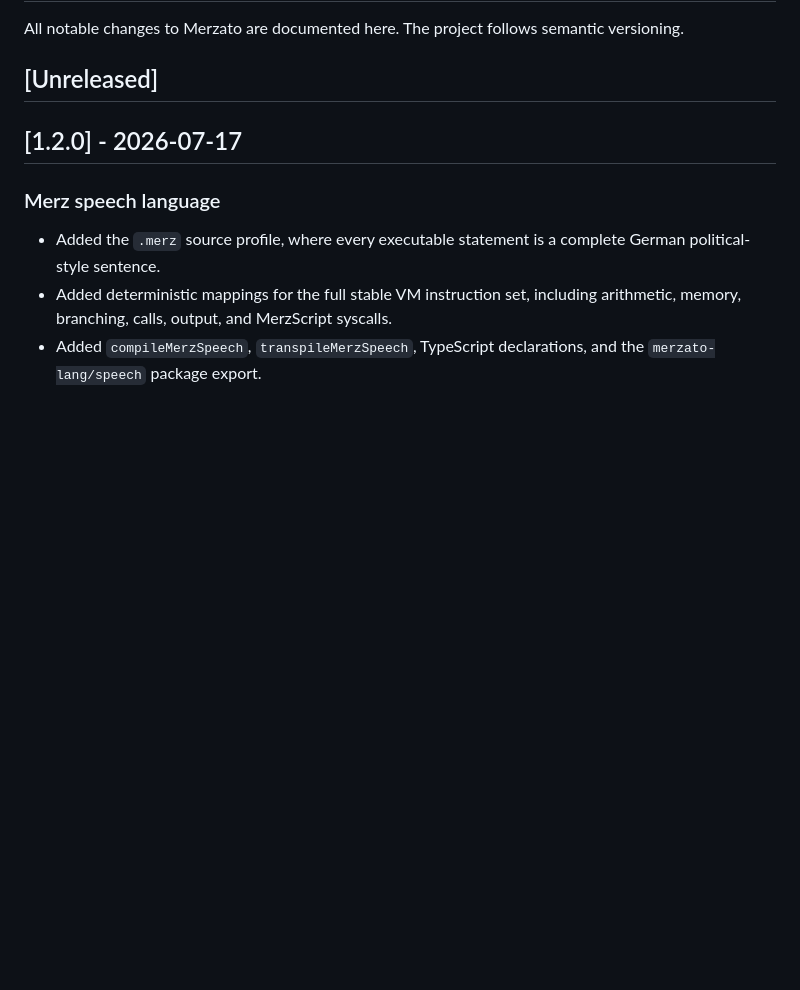
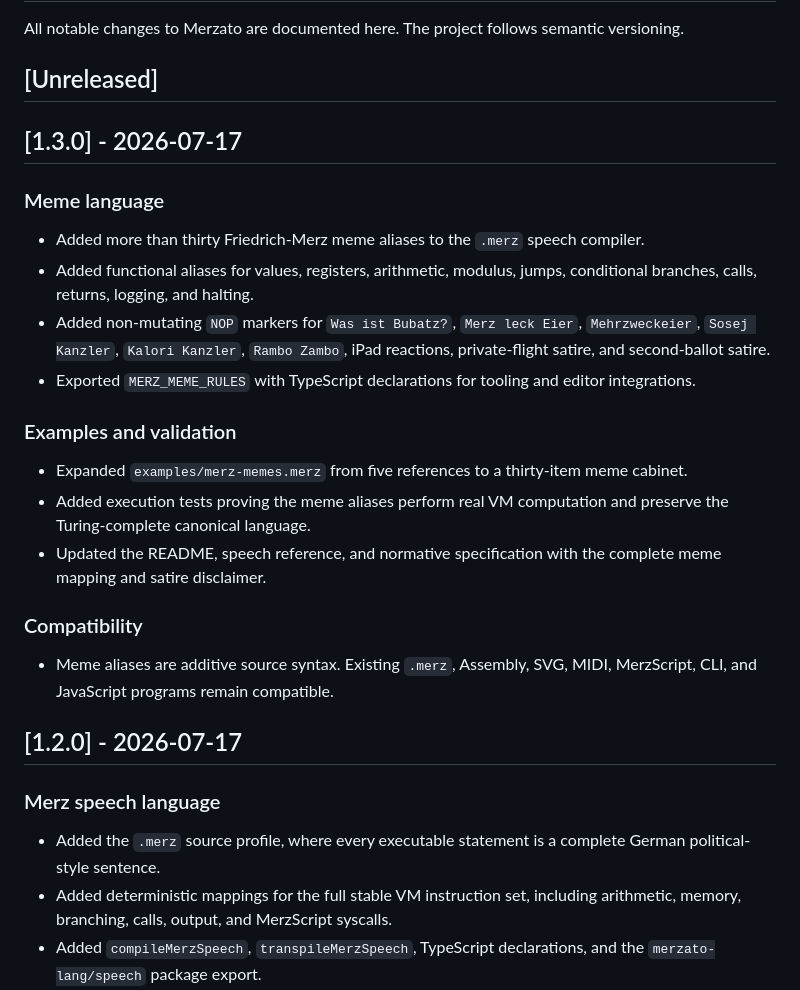
Before and after one commit to Pepitodrop/merzato-lang, a Markdown page: CHANGELOG.md, the part around the change. Rendered like a GitHub page; blank space fills up the shorter version.

Commit message:
Document Merzato 1.3 meme language

```diff
--- a/CHANGELOG.md
+++ b/CHANGELOG.md
@@ -3,6 +3,25 @@
 All notable changes to Merzato are documented here. The project follows semantic versioning.
 
 ## [Unreleased]
+
+## [1.3.0] - 2026-07-17
+
+### Meme language
+
+- Added more than thirty Friedrich-Merz meme aliases to the `.merz` speech compiler.
+- Added functional aliases for values, registers, arithmetic, modulus, jumps, conditional branches, calls, returns, logging, and halting.
+- Added non-mutating `NOP` markers for `Was ist Bubatz?`, `Merz leck Eier`, `Mehrzweckeier`, `Sosej Kanzler`, `Kalori Kanzler`, `Rambo Zambo`, iPad reactions, private-flight satire, and second-ballot satire.
+- Exported `MERZ_MEME_RULES` with TypeScript declarations for tooling and editor integrations.
+
+### Examples and validation
+
+- Expanded `examples/merz-memes.merz` from five references to a thirty-item meme cabinet.
+- Added execution tests proving the meme aliases perform real VM computation and preserve the Turing-complete canonical language.
+- Updated the README, speech reference, and normative specification with the complete meme mapping and satire disclaimer.
+
+### Compatibility
+
+- Meme aliases are additive source syntax. Existing `.merz`, Assembly, SVG, MIDI, MerzScript, CLI, and JavaScript programs remain compatible.
 
 ## [1.2.0] - 2026-07-17
 
```
